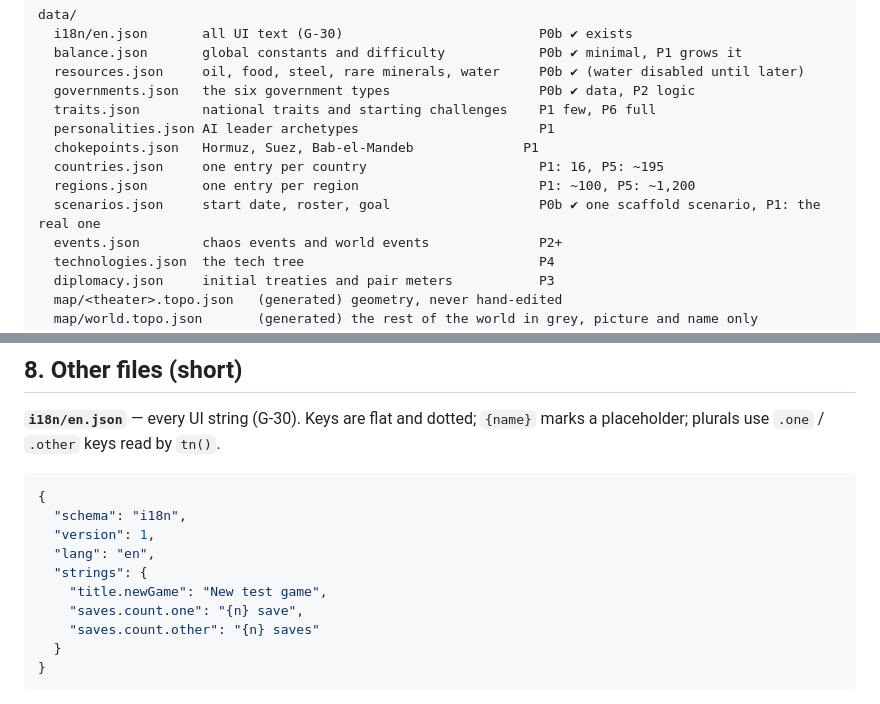
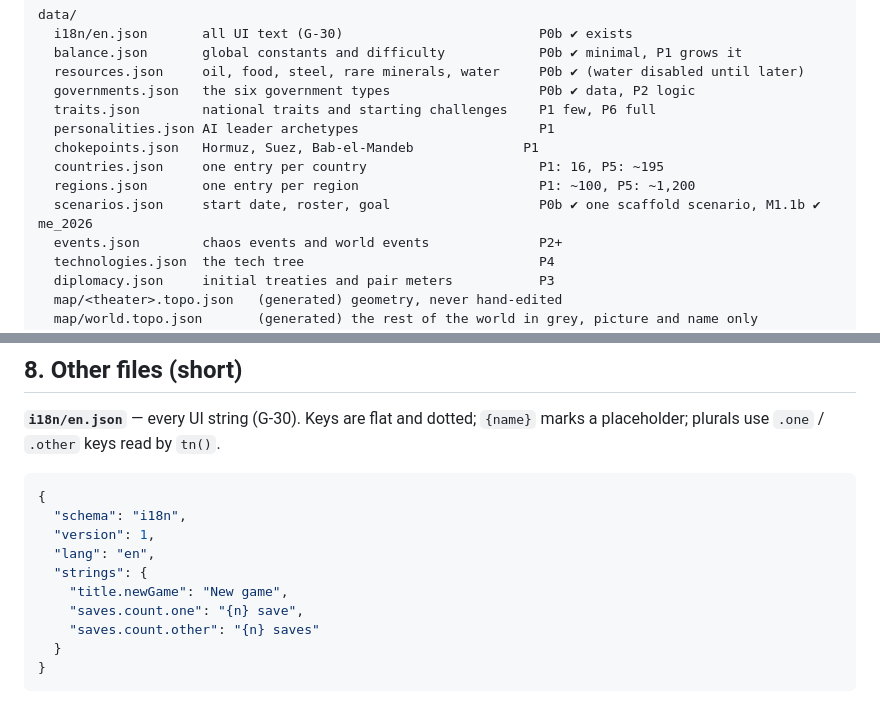
Before and after one commit to mrguymrguy647-del/Real-time-strategy-game, a Markdown page: docs/DATA_SCHEMAS.md, 2 parts joined by grey strips. Rendered like a GitHub page.

Commit message:
docs: bring two data-schema examples up to date
Co-Authored-By: Claude <noreply@anthropic.com>
Claude-Session: https://claude.ai/code/session_01LdSvt5TZhnqtYVqa12BEmr

```diff
--- a/docs/DATA_SCHEMAS.md
+++ b/docs/DATA_SCHEMAS.md
@@ -30,7 +30,7 @@ data/
   chokepoints.json   Hormuz, Suez, Bab-el-Mandeb              P1
   countries.json     one entry per country                      P1: 16, P5: ~195
   regions.json       one entry per region                       P1: ~100, P5: ~1,200
-  scenarios.json     start date, roster, goal                   P0b ✔ one scaffold scenario, P1: the real one
+  scenarios.json     start date, roster, goal                   P0b ✔ one scaffold scenario, M1.1b ✔ me_2026
   events.json        chaos events and world events              P2+
   technologies.json  the tech tree                              P4
   diplomacy.json     initial treaties and pair meters           P3
@@ -311,7 +311,7 @@ Six types in v1: `democracy`, `authoritarian`, `monarchy`, `junta`, `communist`,
   "version": 1,
   "lang": "en",
   "strings": {
-    "title.newGame": "New test game",
+    "title.newGame": "New game",
     "saves.count.one": "{n} save",
     "saves.count.other": "{n} saves"
   }
```
